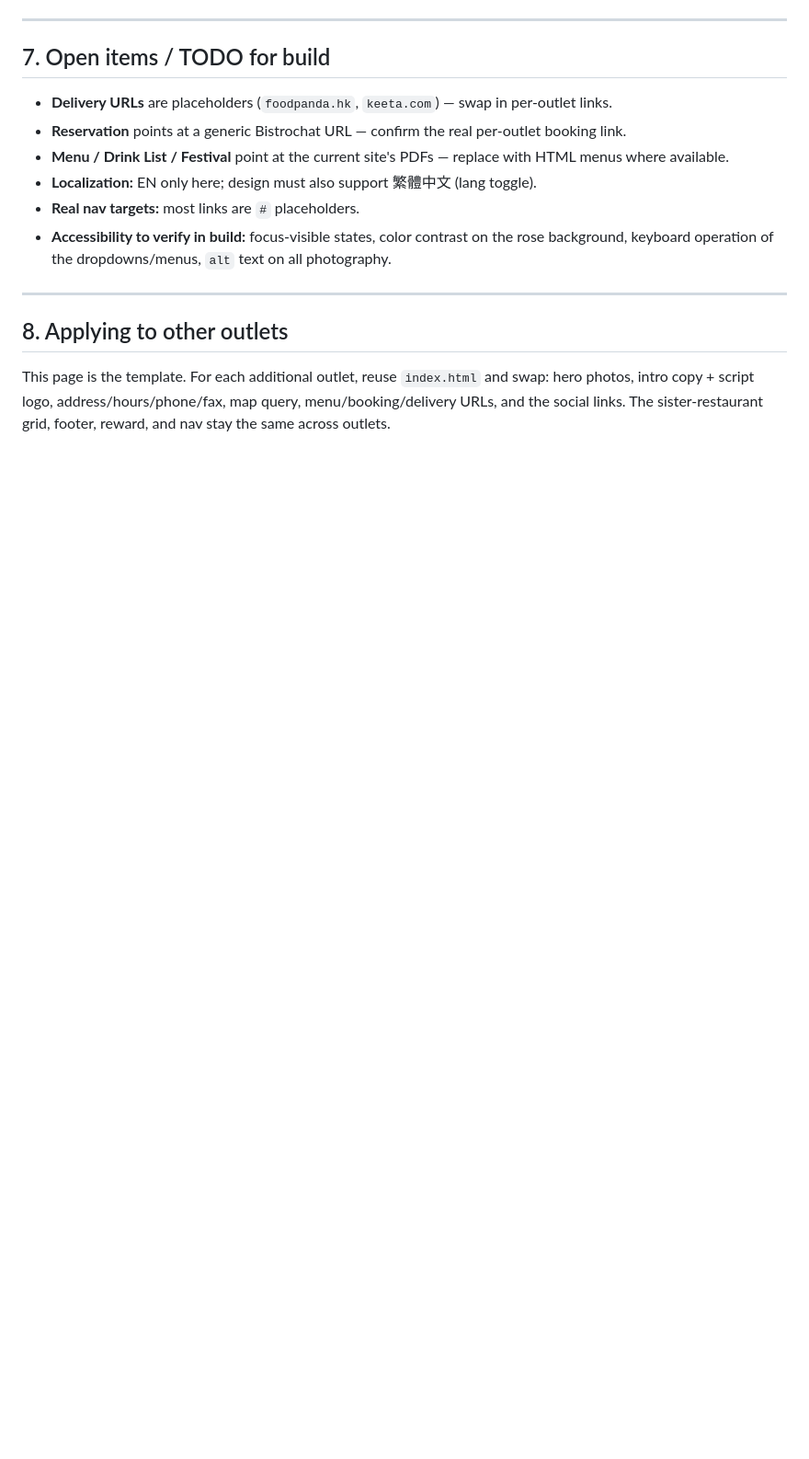
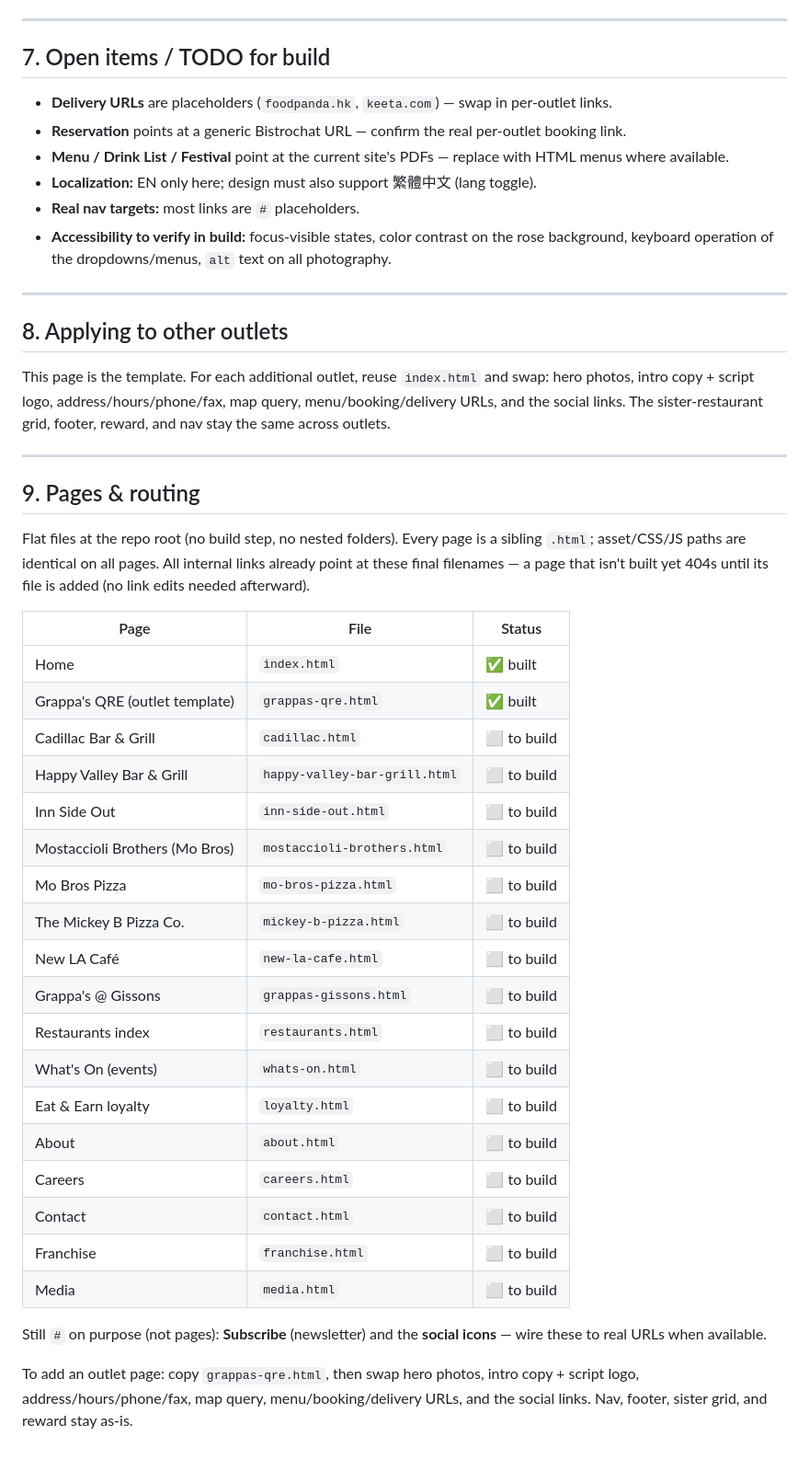
Before and after one commit to quocnnb/prototype, a Markdown page: HANDOFF.md, the part around the change. Shown at 92% size. Drawn GitHub-style; blank space fills up the shorter version.

```diff
--- a/HANDOFF.md
+++ b/HANDOFF.md
@@ -149,3 +149,34 @@ To add/replace an icon: drop the SVG in `assets/`, add a matching `<symbol id="i
 ## 8. Applying to other outlets
 
 This page is the template. For each additional outlet, reuse `index.html` and swap: hero photos, intro copy + script logo, address/hours/phone/fax, map query, menu/booking/delivery URLs, and the social links. The sister-restaurant grid, footer, reward, and nav stay the same across outlets.
+
+---
+
+## 9. Pages & routing
+
+Flat files at the repo root (no build step, no nested folders). Every page is a sibling `.html`; asset/CSS/JS paths are identical on all pages. All internal links already point at these final filenames — a page that isn't built yet 404s until its file is added (no link edits needed afterward).
+
+| Page | File | Status |
+|---|---|---|
+| Home | `index.html` | ✅ built |
+| Grappa's QRE (outlet template) | `grappas-qre.html` | ✅ built |
+| Cadillac Bar & Grill | `cadillac.html` | ⬜ to build |
+| Happy Valley Bar & Grill | `happy-valley-bar-grill.html` | ⬜ to build |
+| Inn Side Out | `inn-side-out.html` | ⬜ to build |
+| Mostaccioli Brothers (Mo Bros) | `mostaccioli-brothers.html` | ⬜ to build |
+| Mo Bros Pizza | `mo-bros-pizza.html` | ⬜ to build |
+| The Mickey B Pizza Co. | `mickey-b-pizza.html` | ⬜ to build |
+| New LA Café | `new-la-cafe.html` | ⬜ to build |
+| Grappa's @ Gissons | `grappas-gissons.html` | ⬜ to build |
+| Restaurants index | `restaurants.html` | ⬜ to build |
+| What's On (events) | `whats-on.html` | ⬜ to build |
+| Eat & Earn loyalty | `loyalty.html` | ⬜ to build |
+| About | `about.html` | ⬜ to build |
+| Careers | `careers.html` | ⬜ to build |
+| Contact | `contact.html` | ⬜ to build |
+| Franchise | `franchise.html` | ⬜ to build |
+| Media | `media.html` | ⬜ to build |
+
+Still `#` on purpose (not pages): **Subscribe** (newsletter) and the **social icons** — wire these to real URLs when available.
+
+To add an outlet page: copy `grappas-qre.html`, then swap hero photos, intro copy + script logo, address/hours/phone/fax, map query, menu/booking/delivery URLs, and the social links. Nav, footer, sister grid, and reward stay as-is.
```
